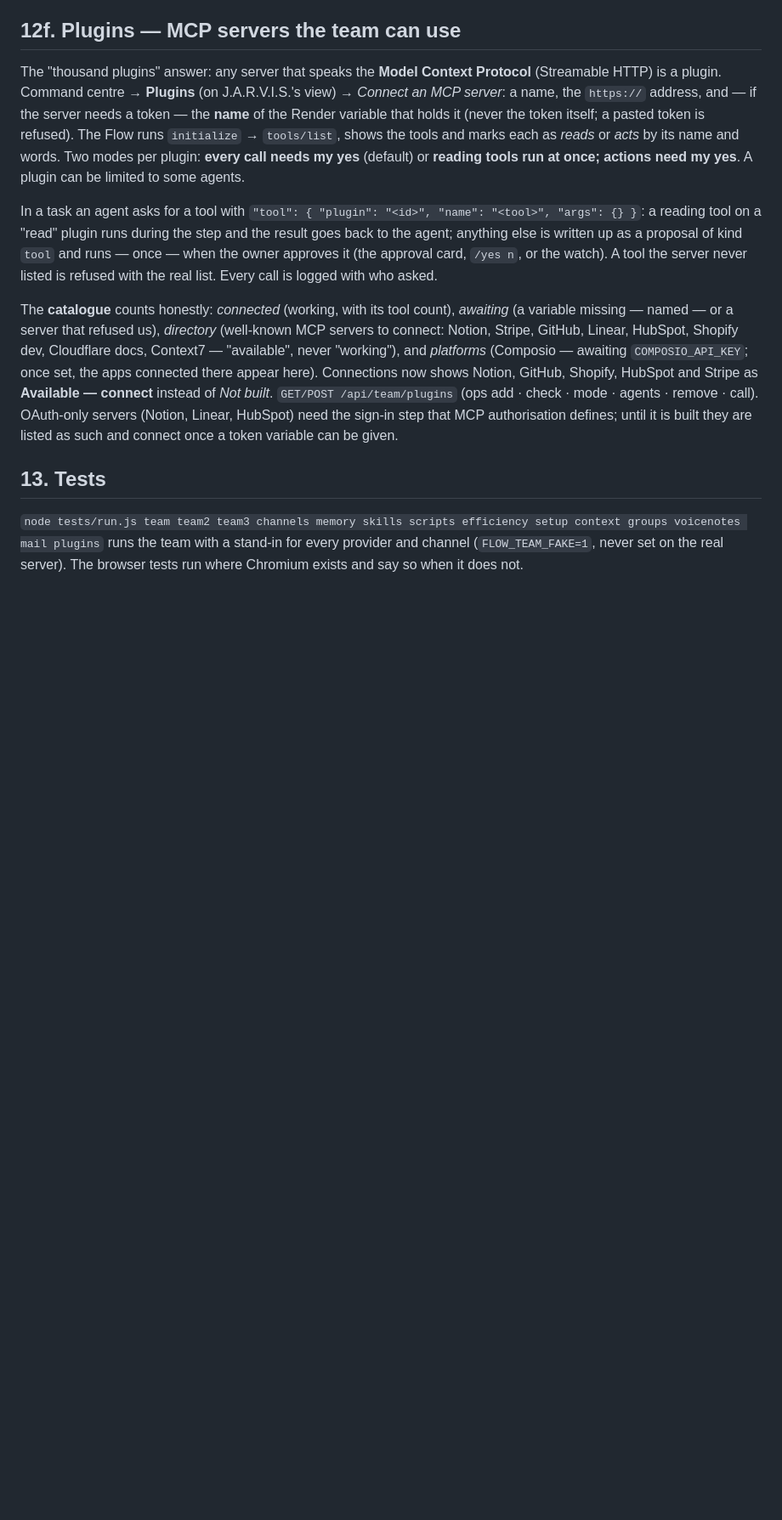
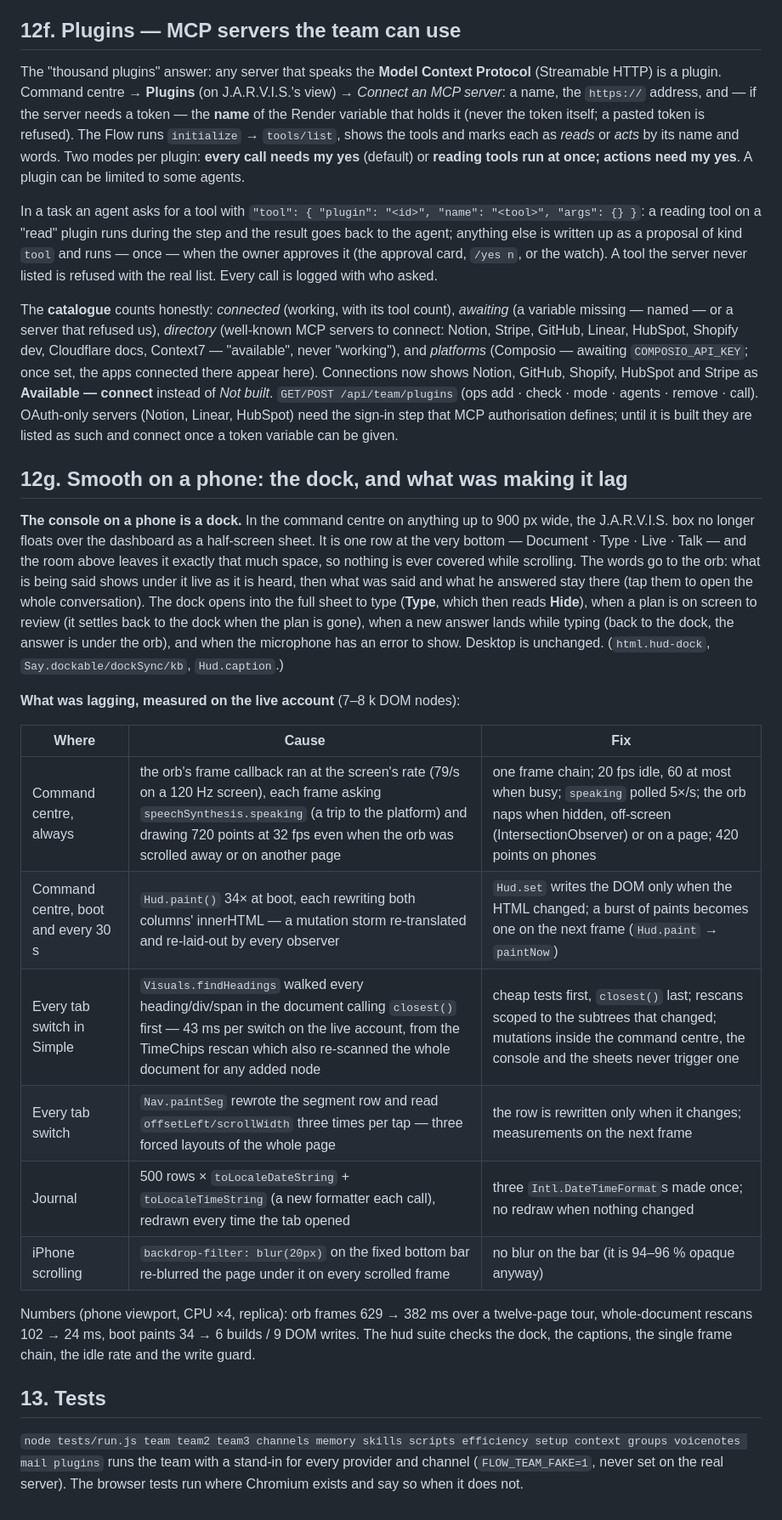
Before and after one commit to artabacilar/the-flow, a Markdown page: docs/jarvis-team-setup.md, the part around the change. Shown at 85% size. Drawn GitHub-style; blank space fills up the shorter version.

Commit message:
Docs: §12g smooth on a phone — the dock, and what was lagging
The measured causes and the fixes, in a table.

Co-Authored-By: Claude Fable 5.1 <noreply@anthropic.com>
Claude-Session: https://claude.ai/code/session_01HVzN1EJmiCdFgDUX98Hvd6

```diff
--- a/docs/jarvis-team-setup.md
+++ b/docs/jarvis-team-setup.md
@@ -371,6 +371,37 @@ OAuth-only servers (Notion, Linear, HubSpot) need the sign-in step that MCP
 authorisation defines; until it is built they are listed as such and connect
 once a token variable can be given.
 
+## 12g. Smooth on a phone: the dock, and what was making it lag
+
+**The console on a phone is a dock.** In the command centre on anything up
+to 900 px wide, the J.A.R.V.I.S. box no longer floats over the dashboard as
+a half-screen sheet. It is one row at the very bottom — Document · Type ·
+Live · Talk — and the room above leaves it exactly that much space, so
+nothing is ever covered while scrolling. The words go to the orb: what is
+being said shows under it live as it is heard, then what was said and what
+he answered stay there (tap them to open the whole conversation). The dock
+opens into the full sheet to type (**Type**, which then reads **Hide**), when
+a plan is on screen to review (it settles back to the dock when the plan is
+gone), when a new answer lands while typing (back to the dock, the answer is
+under the orb), and when the microphone has an error to show. Desktop is
+unchanged. (`html.hud-dock`, `Say.dockable/dockSync/kb`, `Hud.caption`.)
+
+**What was lagging, measured on the live account** (7–8 k DOM nodes):
+
+| Where | Cause | Fix |
+|---|---|---|
+| Command centre, always | the orb's frame callback ran at the screen's rate (79/s on a 120 Hz screen), each frame asking `speechSynthesis.speaking` (a trip to the platform) and drawing 720 points at 32 fps even when the orb was scrolled away or on another page | one frame chain; 20 fps idle, 60 at most when busy; `speaking` polled 5×/s; the orb naps when hidden, off-screen (IntersectionObserver) or on a page; 420 points on phones |
+| Command centre, boot and every 30 s | `Hud.paint()` 34× at boot, each rewriting both columns' innerHTML — a mutation storm re-translated and re-laid-out by every observer | `Hud.set` writes the DOM only when the HTML changed; a burst of paints becomes one on the next frame (`Hud.paint` → `paintNow`) |
+| Every tab switch in Simple | `Visuals.findHeadings` walked every heading/div/span in the document calling `closest()` first — 43 ms per switch on the live account, from the TimeChips rescan which also re-scanned the whole document for any added node | cheap tests first, `closest()` last; rescans scoped to the subtrees that changed; mutations inside the command centre, the console and the sheets never trigger one |
+| Every tab switch | `Nav.paintSeg` rewrote the segment row and read `offsetLeft/scrollWidth` three times per tap — three forced layouts of the whole page | the row is rewritten only when it changes; measurements on the next frame |
+| Journal | 500 rows × `toLocaleDateString` + `toLocaleTimeString` (a new formatter each call), redrawn every time the tab opened | three `Intl.DateTimeFormat`s made once; no redraw when nothing changed |
+| iPhone scrolling | `backdrop-filter: blur(20px)` on the fixed bottom bar re-blurred the page under it on every scrolled frame | no blur on the bar (it is 94–96 % opaque anyway) |
+
+Numbers (phone viewport, CPU ×4, replica): orb frames 629 → 382 ms over a
+twelve-page tour, whole-document rescans 102 → 24 ms, boot paints 34 → 6
+builds / 9 DOM writes. The hud suite checks the dock, the captions, the
+single frame chain, the idle rate and the write guard.
+
 ## 13. Tests
 
 `node tests/run.js team team2 team3 channels memory skills scripts efficiency setup context groups voicenotes mail plugins` runs the team with a stand-in
```
